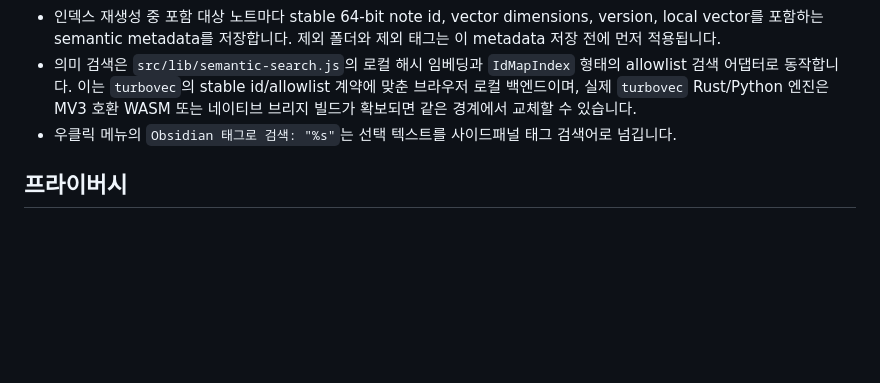
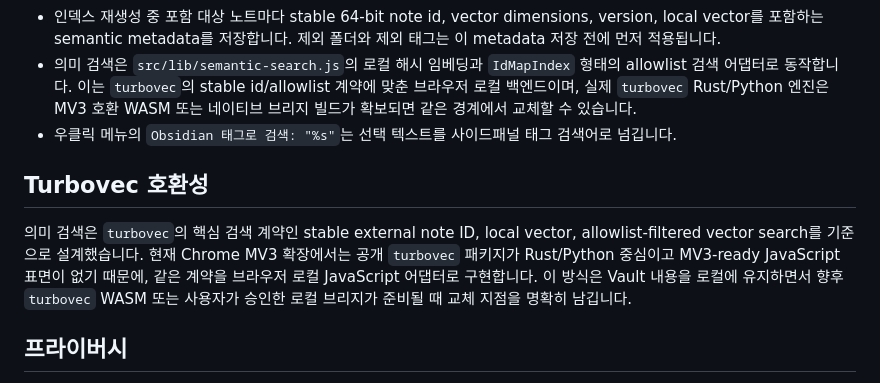
Before and after one commit to ch040602/obsidian-sidebar-search, a Markdown page: README.ko.md, the part around the change. Rendered like a GitHub page; blank space fills up the shorter version.

Commit message:
Document turbovec-compatible semantic search

```diff
--- a/README.ko.md
+++ b/README.ko.md
@@ -45,6 +45,10 @@ Obsidian Sidebar Search는 사용자가 직접 선택한 Obsidian Vault 폴더
 - 의미 검색은 `src/lib/semantic-search.js`의 로컬 해시 임베딩과 `IdMapIndex` 형태의 allowlist 검색 어댑터로 동작합니다. 이는 `turbovec`의 stable id/allowlist 계약에 맞춘 브라우저 로컬 백엔드이며, 실제 `turbovec` Rust/Python 엔진은 MV3 호환 WASM 또는 네이티브 브리지 빌드가 확보되면 같은 경계에서 교체할 수 있습니다.
 - 우클릭 메뉴의 `Obsidian 태그로 검색: "%s"`는 선택 텍스트를 사이드패널 태그 검색어로 넘깁니다.
 
+## Turbovec 호환성
+
+의미 검색은 `turbovec`의 핵심 검색 계약인 stable external note ID, local vector, allowlist-filtered vector search를 기준으로 설계했습니다. 현재 Chrome MV3 확장에서는 공개 `turbovec` 패키지가 Rust/Python 중심이고 MV3-ready JavaScript 표면이 없기 때문에, 같은 계약을 브라우저 로컬 JavaScript 어댑터로 구현합니다. 이 방식은 Vault 내용을 로컬에 유지하면서 향후 `turbovec` WASM 또는 사용자가 승인한 로컬 브리지가 준비될 때 교체 지점을 명확히 남깁니다.
+
 ## 프라이버시
 
 - Vault 내용은 외부 서비스로 전송하지 않습니다.
```
Also changed, not shown: README.md (+4 -0 lines).
